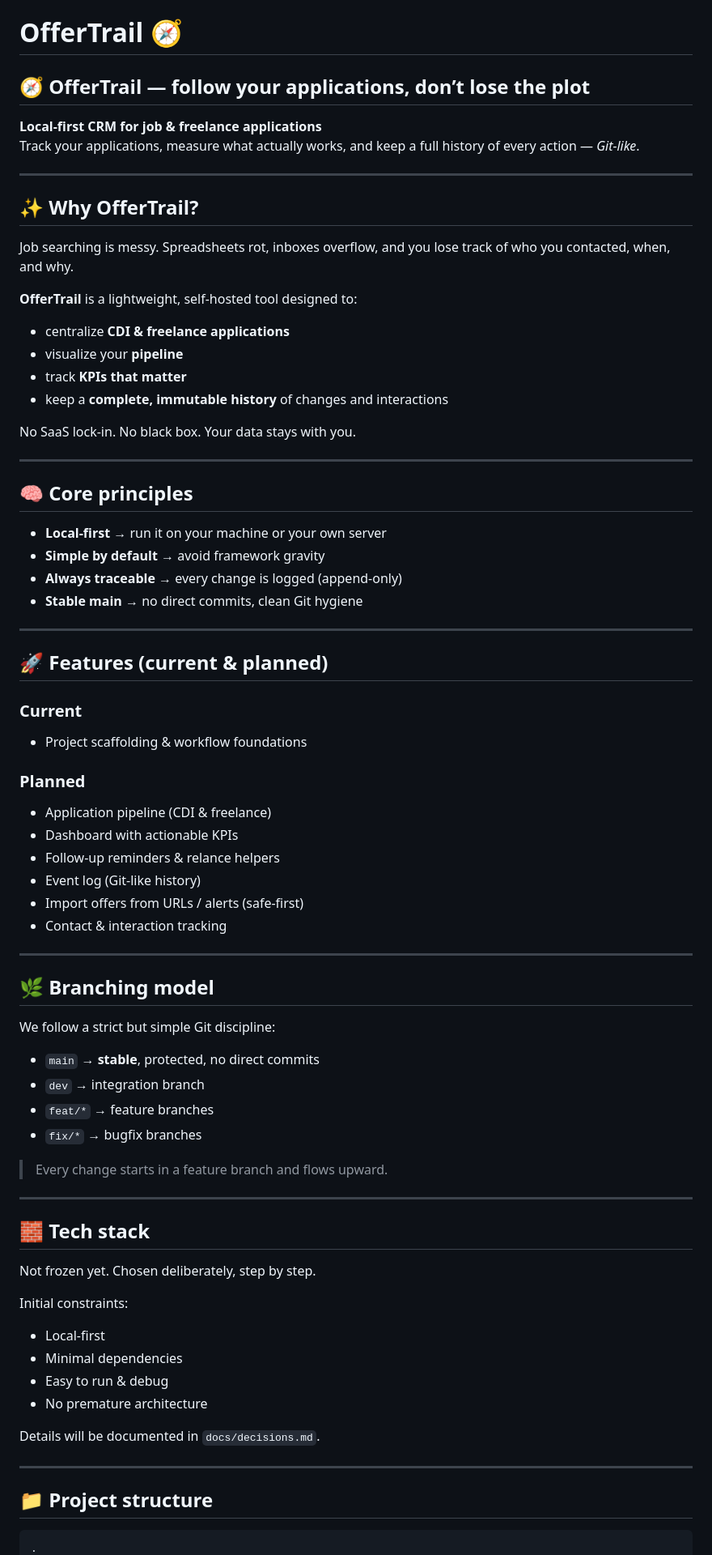
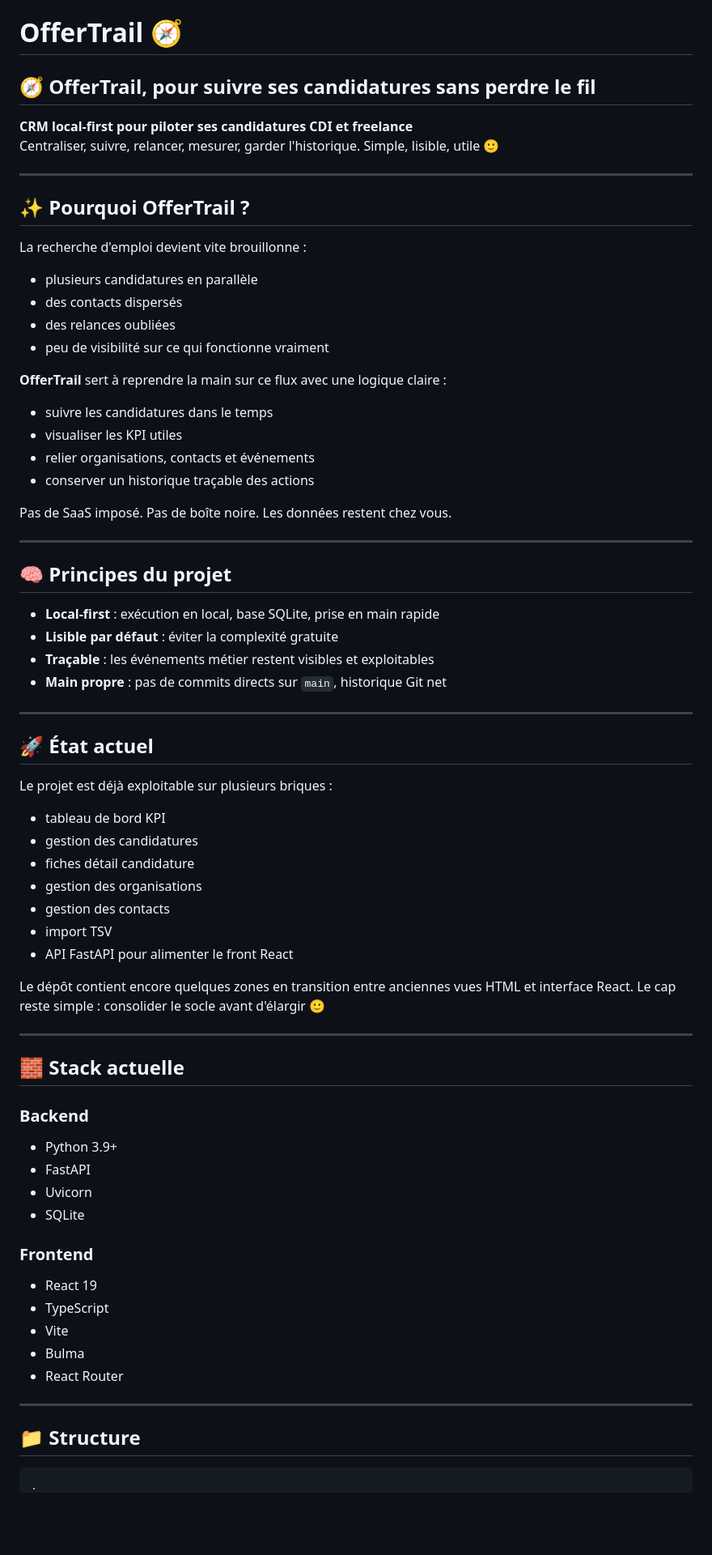
Before and after one commit to darkiron/offertrail, a Markdown page: README.md, the part around one of its changes. Shown at 81% size. GitHub-like rendering; blank space fills up the shorter version.

Commit message:
📝 docs: refresh readme 🙂

````diff
--- a/README.md
+++ b/README.md
@@ -1,72 +1,72 @@
 # OfferTrail 🧭
 
-##  🧭 OfferTrail — follow your applications, don’t lose the plot
+## 🧭 OfferTrail, pour suivre ses candidatures sans perdre le fil
 
-**Local-first CRM for job & freelance applications**
-Track your applications, measure what actually works, and keep a full history of every action — *Git-like*.
+**CRM local-first pour piloter ses candidatures CDI et freelance**
+Centraliser, suivre, relancer, mesurer, garder l'historique. Simple, lisible, utile 🙂
 
 ---
 
-## ✨ Why OfferTrail?
-Job searching is messy. Spreadsheets rot, inboxes overflow, and you lose track of who you contacted, when, and why.
+## ✨ Pourquoi OfferTrail ?
 
-**OfferTrail** is a lightweight, self-hosted tool designed to:
-- centralize **CDI & freelance applications**
-- visualize your **pipeline**
-- track **KPIs that matter**
-- keep a **complete, immutable history** of changes and interactions
+La recherche d'emploi devient vite brouillonne :
+- plusieurs candidatures en parallèle
+- des contacts dispersés
+- des relances oubliées
+- peu de visibilité sur ce qui fonctionne vraiment
 
-No SaaS lock-in. No black box. Your data stays with you.
+**OfferTrail** sert à reprendre la main sur ce flux avec une logique claire :
+- suivre les candidatures dans le temps
+- visualiser les KPI utiles
+- relier organisations, contacts et événements
+- conserver un historique traçable des actions
+
+Pas de SaaS imposé. Pas de boîte noire. Les données restent chez vous.
 
 ---
 
-## 🧠 Core principles
-- **Local-first** → run it on your machine or your own server
-- **Simple by default** → avoid framework gravity
-- **Always traceable** → every change is logged (append-only)
-- **Stable main** → no direct commits, clean Git hygiene
+## 🧠 Principes du projet
+
+- **Local-first** : exécution en local, base SQLite, prise en main rapide
+- **Lisible par défaut** : éviter la complexité gratuite
+- **Traçable** : les événements métier restent visibles et exploitables
+- **Main propre** : pas de commits directs sur `main`, historique Git net
 
 ---
 
-## 🚀 Features (current & planned)
-### Current
-- Project scaffolding & workflow foundations
+## 🚀 État actuel
 
-### Planned
-- Application pipeline (CDI & freelance)
-- Dashboard with actionable KPIs
-- Follow-up reminders & relance helpers
-- Event log (Git-like history)
-- Import offers from URLs / alerts (safe-first)
-- Contact & interaction tracking
+Le projet est déjà exploitable sur plusieurs briques :
+- tableau de bord KPI
+- gestion des candidatures
+- fiches détail candidature
+- gestion des organisations
+- gestion des contacts
+- import TSV
+- API FastAPI pour alimenter le front React
+
+Le dépôt contient encore quelques zones en transition entre anciennes vues HTML et interface React. Le cap reste simple : consolider le socle avant d'élargir 🙂
 
 ---
 
-## 🌿 Branching model
-We follow a strict but simple Git discipline:
+## 🧱 Stack actuelle
 
-- `main` → **stable**, protected, no direct commits
-- `dev` → integration branch
-- `feat/*` → feature branches
-- `fix/*` → bugfix branches
+### Backend
+- Python 3.9+
+- FastAPI
+- Uvicorn
+- SQLite
 
-> Every change starts in a feature branch and flows upward.
+### Frontend
+- React 19
+- TypeScript
+- Vite
+- Bulma
+- React Router
 
 ---
 
-## 🧱 Tech stack
-Not frozen yet. Chosen deliberately, step by step.
+## 📁 Structure
 
-Initial constraints:
-- Local-first
-- Minimal dependencies
-- Easy to run & debug
-- No premature architecture
-
-Details will be documented in `docs/decisions.md`.
-
----
-
-## 📁 Project structure
 ```txt
 .
````
Also changed, not shown: other parts of README.md (+80 -46 lines).
